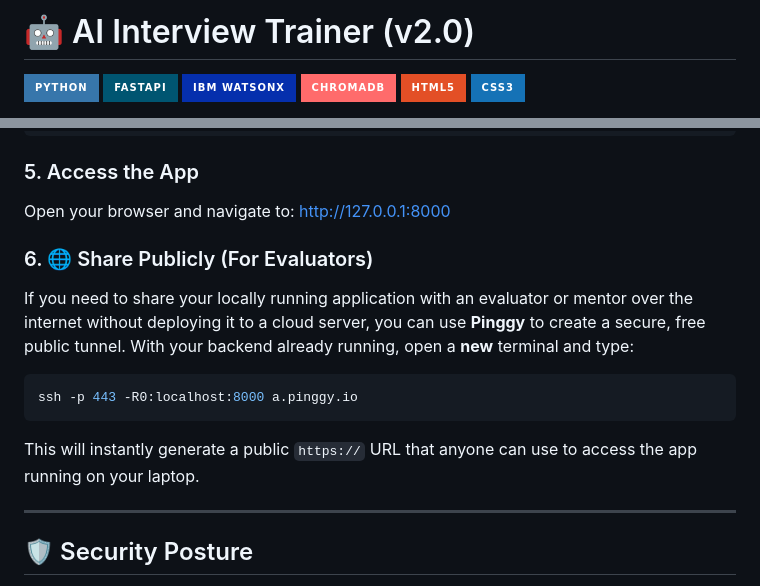
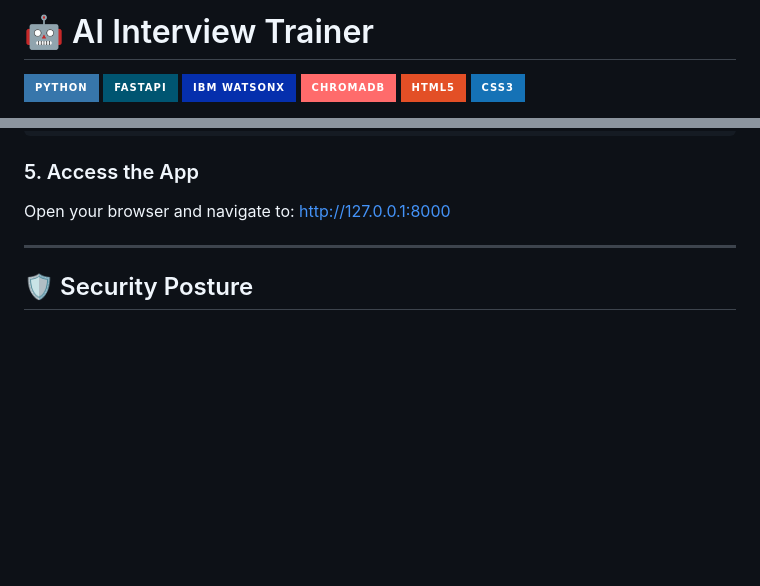
Before and after one commit to Yashgupta-01/Interview-Trainer-Agent, a Markdown page: README.md, 2 parts joined by grey strips. Drawn GitHub-style; badges without logos; blank space fills up the shorter version.

Commit message:
Update README
Removed instructions for sharing the app publicly using Pinggy.

````diff
--- a/README.md
+++ b/README.md
@@ -1,4 +1,4 @@
-# 🤖 AI Interview Trainer (v2.0)
+# 🤖 AI Interview Trainer
 
 ![Python](https://img.shields.io/badge/Python-3776AB?style=for-the-badge&logo=python&logoColor=white)
 ![FastAPI](https://img.shields.io/badge/FastAPI-005571?style=for-the-badge&logo=fastapi)
@@ -110,13 +110,6 @@ uvicorn backend.main:app --host 127.0.0.1 --port 8000 --reload
 ### 5. Access the App
 Open your browser and navigate to: [http://127.0.0.1:8000](http://127.0.0.1:8000)
 
-### 6. 🌐 Share Publicly (For Evaluators)
-If you need to share your locally running application with an evaluator or mentor over the internet without deploying it to a cloud server, you can use **Pinggy** to create a secure, free public tunnel.
-With your backend already running, open a **new** terminal and type:
-```bash
-ssh -p 443 -R0:localhost:8000 a.pinggy.io
-```
-This will instantly generate a public `https://` URL that anyone can use to access the app running on your laptop.
 
 ---
 
````
